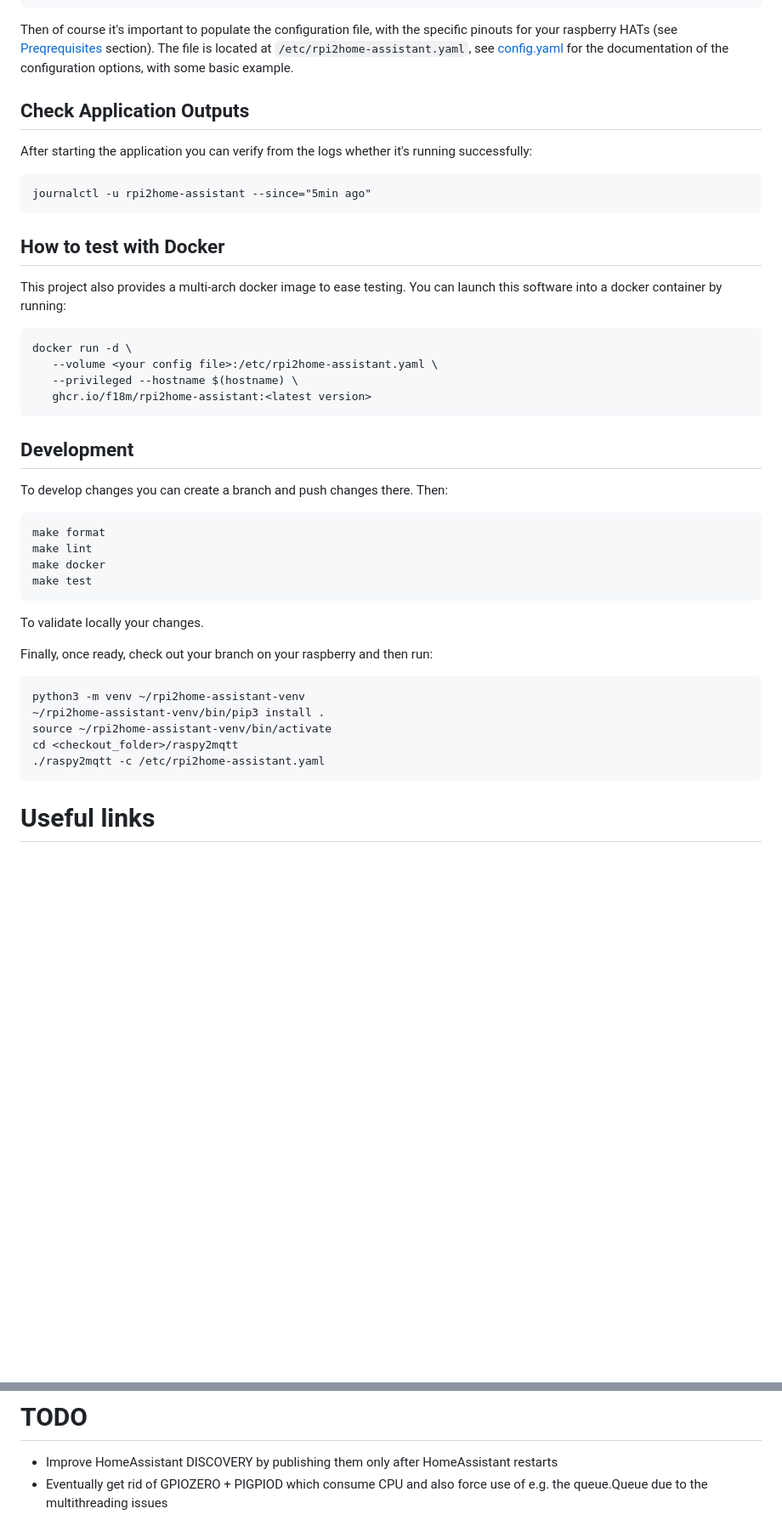
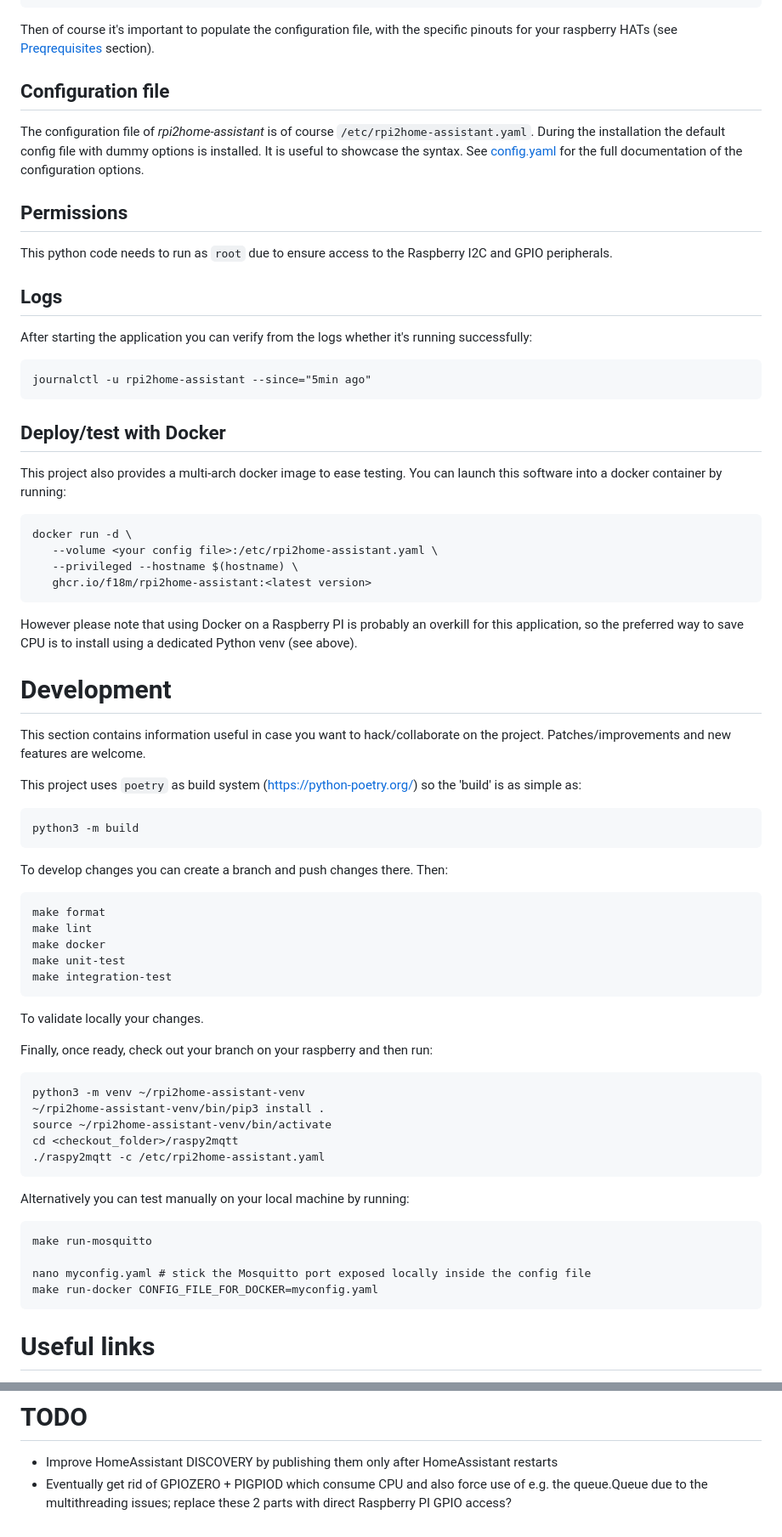
Before and after one commit to f18m/rpi2home-assistant, a Markdown page: README.md, 2 parts joined by grey strips. Shown at 85% size. Drawn GitHub-style; blank space fills up the shorter version.

````diff
--- a/README.md
+++ b/README.md
@@ -89,11 +85,19 @@ make raspbian_start
 
 Then of course it's important to populate the configuration file, with the specific pinouts for your raspberry HATs
 (see [Preqrequisites](#prerequisites) section).
-The file is located at `/etc/rpi2home-assistant.yaml`, see [config.yaml](config.yaml) for
-the documentation of the configuration options, with some basic example.
 
+## Configuration file
 
-## Check Application Outputs
+The configuration file of _rpi2home-assistant_ is of course `/etc/rpi2home-assistant.yaml`.
+During the installation the default config file with dummy options is installed.
+It is useful to showcase the syntax. See [config.yaml](config.yaml) for
+the full documentation of the configuration options.
+
+## Permissions
+
+This python code needs to run as `root` due to ensure access to the Raspberry I2C and GPIO peripherals.
+
+## Logs
 
 After starting the application you can verify from the logs whether it's running successfully:
 
@@ -101,7 +105,7 @@ After starting the application you can verify from the logs whether it's running
 journalctl -u rpi2home-assistant --since="5min ago"
 ```
 
-## How to test with Docker
+## Deploy/test with Docker
 
 This project also provides a multi-arch docker image to ease testing.
 You can launch this software into a docker container by running:
@@ -113,8 +117,20 @@ docker run -d \
    ghcr.io/f18m/rpi2home-assistant:<latest version>
 ```
 
+However please note that using Docker on a Raspberry PI is probably an overkill for this application,
+so the preferred way to save CPU is to install using a dedicated Python venv (see above).
 
-## Development
+
+# Development
+
+This section contains information useful in case you want to hack/collaborate on the project.
+Patches/improvements and new features are welcome.
+
+This project uses `poetry` as build system (https://python-poetry.org/) so the 'build' is as simple as:
+
+```
+python3 -m build
+```
 
 To develop changes you can create a branch and push changes there. Then:
 
@@ -122,7 +138,8 @@ To develop changes you can create a branch and push changes there. Then:
 make format
 make lint
 make docker
-make test
+make unit-test
+make integration-test
 ```
 
 To validate locally your changes.
@@ -136,6 +153,16 @@ source ~/rpi2home-assistant-venv/bin/activate
 cd <checkout_folder>/raspy2mqtt
 ./raspy2mqtt -c /etc/rpi2home-assistant.yaml
 ```
+
+Alternatively you can test manually on your local machine by running:
+
+```
+make run-mosquitto
+
+nano myconfig.yaml # stick the Mosquitto port exposed locally inside the config file
+make run-docker CONFIG_FILE_FOR_DOCKER=myconfig.yaml
+```
+
 
 
 # Useful links
@@ -153,4 +180,4 @@ Very similar project, more flexible and much bigger, targeting specific sensor b
 
 - Improve HomeAssistant DISCOVERY by publishing them only after HomeAssistant restarts
 - Eventually get rid of GPIOZERO + PIGPIOD which consume CPU and also force use of e.g. the queue.Queue due to
-  the multithreading issues
+  the multithreading issues; replace these 2 parts with direct Raspberry PI GPIO access?
````
Also changed, not shown: other parts of README.md (+21 -25 lines), docs/seengreat-2ch-relay.png (added), docs/seq-microsystem-optoisolated-hat.png (added), docs/sunfounder-4ch-relay.png (added).
